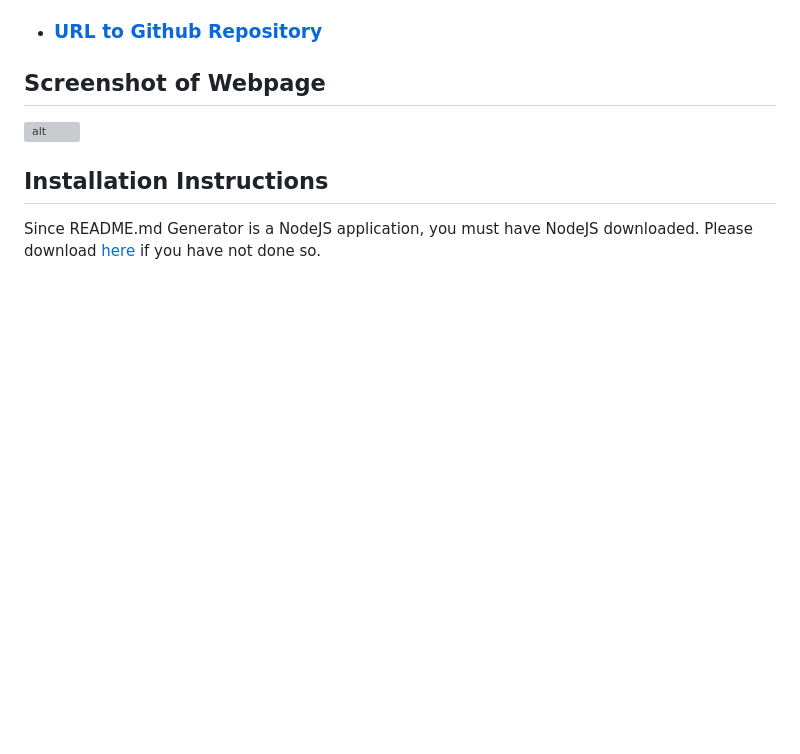
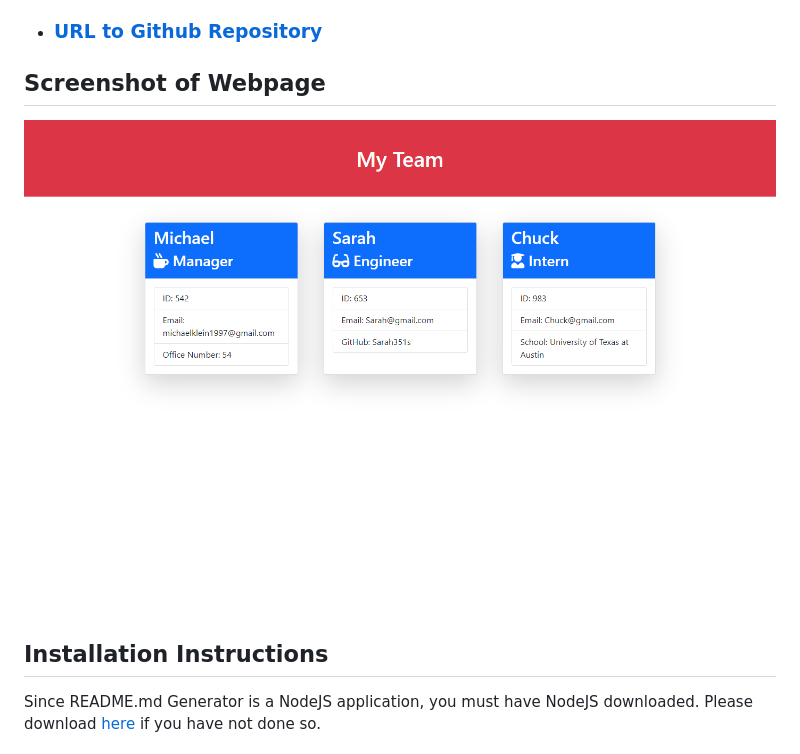
Before and after one commit to inklein1997/Team-Profile-Generator, a Markdown page: README.md, the part around the change. GitHub-like rendering; pictures changed too: assets/images/generatedHTML-screenshot.png (added); blank space fills up the shorter version; grey boxes are pictures that could not be loaded.

Commit message:
added screenshot of generated HTML to readme.md

```diff
--- a/README.md
+++ b/README.md
@@ -29,7 +29,7 @@
 - ### [URL to Github Repository](https://github.com/inklein1997/README-Generator)
 
 ## Screenshot of Webpage
-![alt](./assets/images/...)
+![alt](./assets/images/generatedHTML-screenshot.png)
 
 ## Installation Instructions
 Since README.md Generator is a NodeJS application, you must have NodeJS downloaded. Please download [here](https://nodejs.org/en/download/) if you have not done so.
```
